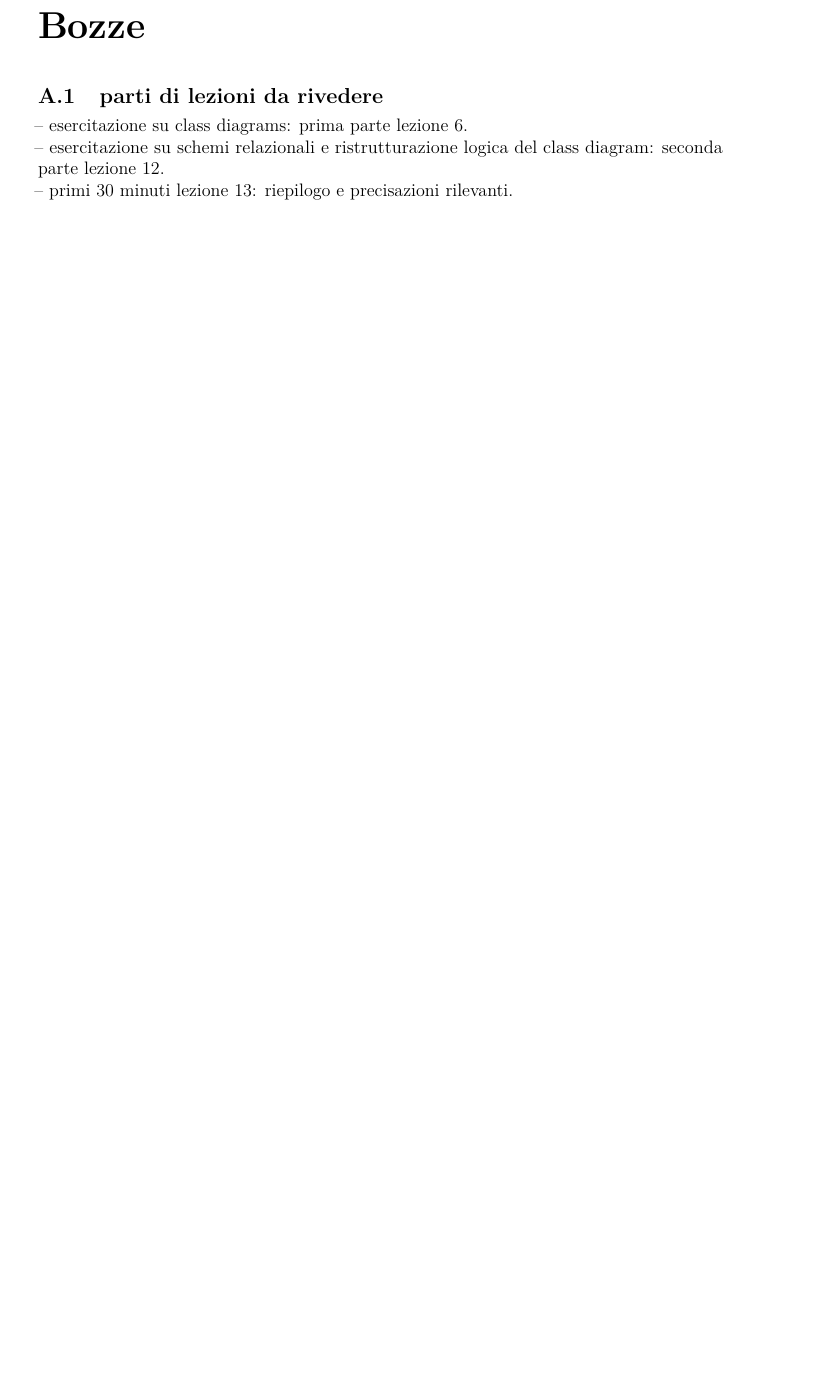
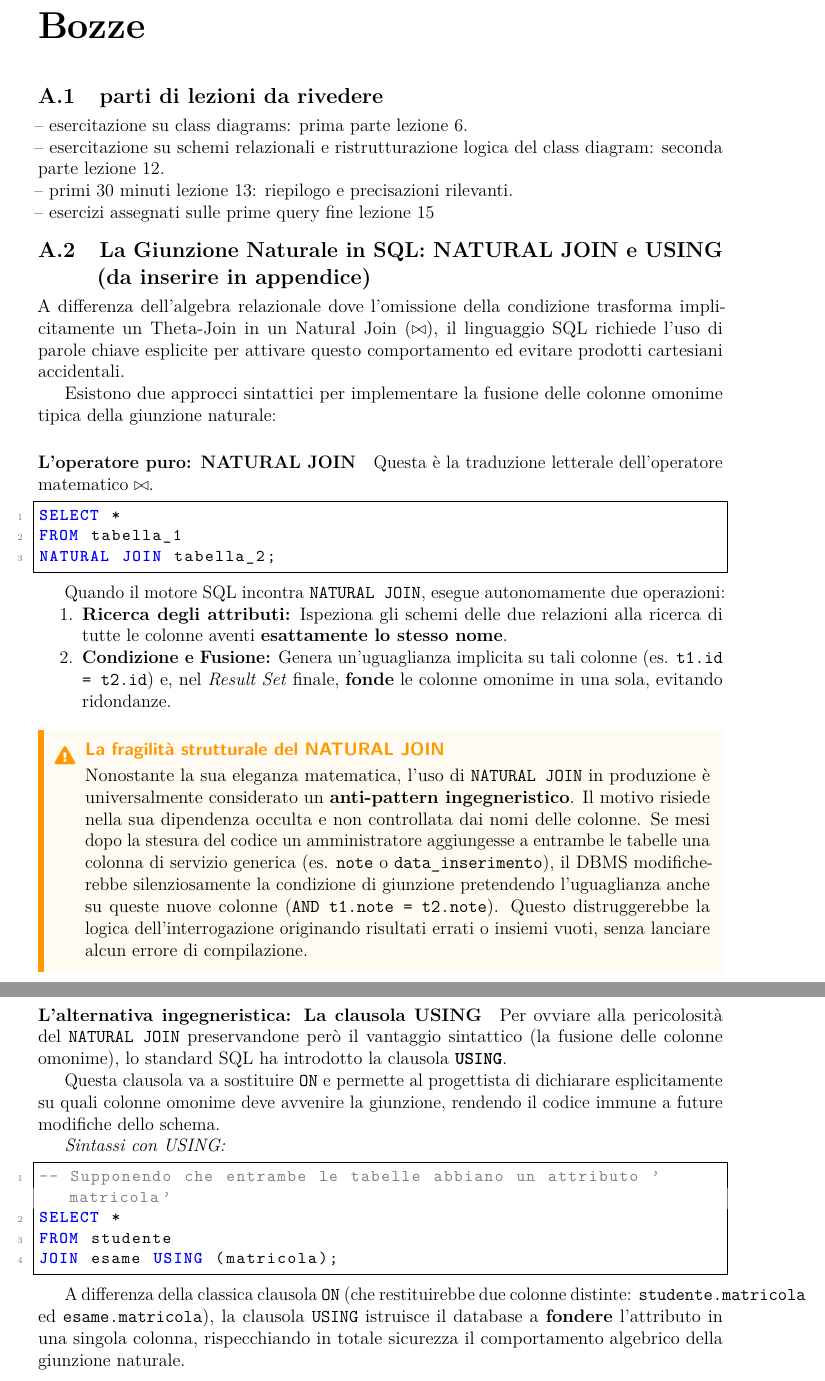
Before and after one commit to EmaRomano/AppuntiBasiDiDati1, a LaTeX thesis (main.tex, which reads capitoli/bozze.tex): part of page 58 of 58 before the commit and two parts of pages 59 and 60 of 60 after it, the two joined at a grey line, cut so that both start at the same text, the shorter picture padded with empty space. Compiled offline with pdfLaTeX.

Commit message:
piccole aggiunte

```diff
--- a/capitoli/bozze.tex
+++ b/capitoli/bozze.tex
@@ -3,7 +3,50 @@
 
 -- esercitazione su class diagrams: prima parte lezione 6.\\
 -- esercitazione su schemi relazionali e ristrutturazione logica del class diagram: seconda parte lezione 12. \\
--- primi 30 minuti lezione 13: riepilogo e precisazioni rilevanti.
+-- primi 30 minuti lezione 13: riepilogo e precisazioni rilevanti. \\
+-- esercizi assegnati sulle prime query fine lezione 15
+
+\section{La Giunzione Naturale in SQL: NATURAL JOIN e USING (da inserire in appendice)}
+
+A differenza dell'algebra relazionale dove l'omissione della condizione trasforma implicitamente un Theta-Join in un Natural Join ($\bowtie$), il linguaggio SQL richiede l'uso di parole chiave esplicite per attivare questo comportamento ed evitare prodotti cartesiani accidentali.
+
+Esistono due approcci sintattici per implementare la fusione delle colonne omonime tipica della giunzione naturale:
+
+\paragraph{L'operatore puro: NATURAL JOIN}
+Questa è la traduzione letterale dell'operatore matematico $\bowtie$.
+
+\begin{lstlisting}[language=SQL, basicstyle=\ttfamily\small, keywordstyle=\color{blue}\bfseries]
+SELECT *
+FROM tabella_1
+NATURAL JOIN tabella_2;
+\end{lstlisting}
+
+Quando il motore SQL incontra \texttt{NATURAL JOIN}, esegue autonomamente due operazioni:
+\begin{enumerate}
+    \item \textbf{Ricerca degli attributi:} Ispeziona gli schemi delle due relazioni alla ricerca di tutte le colonne aventi \textbf{esattamente lo stesso nome}.
+    \item \textbf{Condizione e Fusione:} Genera un'uguaglianza implicita su tali colonne (es. \texttt{t1.id = t2.id}) e, nel \textit{Result Set} finale, \textbf{fonde} le colonne omonime in una sola, evitando ridondanze.
+\end{enumerate}
+
+\begin{warningbox}[La fragilità strutturale del NATURAL JOIN]
+Nonostante la sua eleganza matematica, l'uso di \texttt{NATURAL JOIN} in produzione è universalmente considerato un \textbf{anti-pattern ingegneristico}.
+Il motivo risiede nella sua dipendenza occulta e non controllata dai nomi delle colonne. Se mesi dopo la stesura del codice un amministratore aggiungesse a entrambe le tabelle una colonna di servizio generica (es. \texttt{note} o \texttt{data\_inserimento}), il DBMS modificherebbe silenziosamente la condizione di giunzione pretendendo l'uguaglianza anche su queste nuove colonne (\texttt{AND t1.note = t2.note}). Questo distruggerebbe la logica dell'interrogazione originando risultati errati o insiemi vuoti, senza lanciare alcun errore di compilazione.
+\end{warningbox}
+
+\paragraph{L'alternativa ingegneristica: La clausola USING}
+
+Per ovviare alla pericolosità del \texttt{NATURAL JOIN} preservandone però il vantaggio sintattico (la fusione delle colonne omonime), lo standard SQL ha introdotto la clausola \textbf{\texttt{USING}}.
+
+Questa clausola va a sostituire \texttt{ON} e permette al progettista di dichiarare esplicitamente su quali colonne omonime deve avvenire la giunzione, rendendo il codice immune a future modifiche dello schema.
+
+\textit{Sintassi con USING:}
+\begin{lstlisting}[language=SQL, basicstyle=\ttfamily\small, keywordstyle=\color{blue}\bfseries]
+-- Supponendo che entrambe le tabelle abbiano un attributo 'matricola'
+SELECT *
+FROM studente
+JOIN esame USING (matricola);
+\end{lstlisting}
+
+A differenza della classica clausola \texttt{ON} (che restituirebbe due colonne distinte: \texttt{studente.matricola} ed \texttt{esame.matricola}), la clausola \texttt{USING} istruisce il database a \textbf{fondere} l'attributo in una singola colonna, rispecchiando in totale sicurezza il comportamento algebrico della giunzione naturale.
 
 
 
```
Also changed, not shown: capitoli/04_sql_algrel.tex (+19 -1 lines), main.pdf, capitoli/bozze.tex (41 more changed lines), 1 other file.
